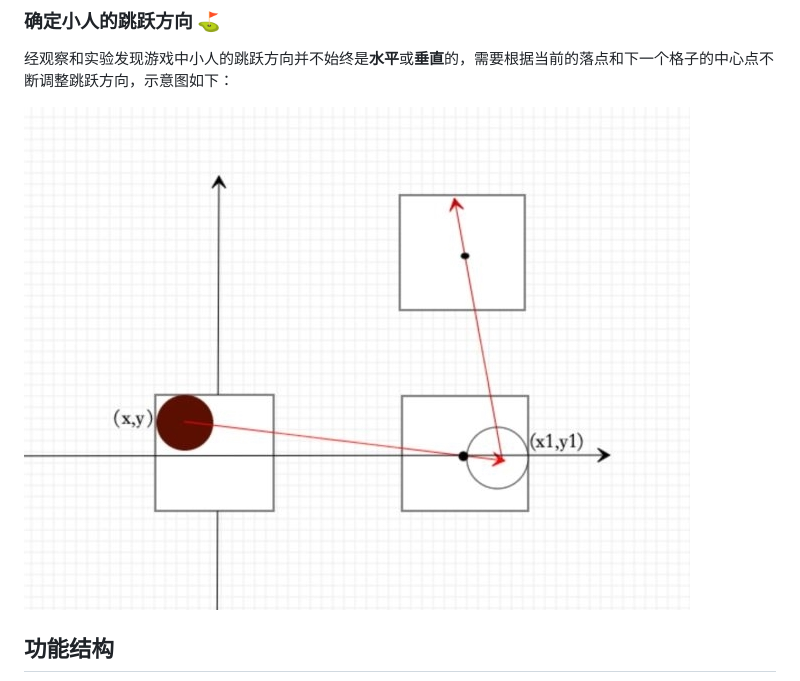
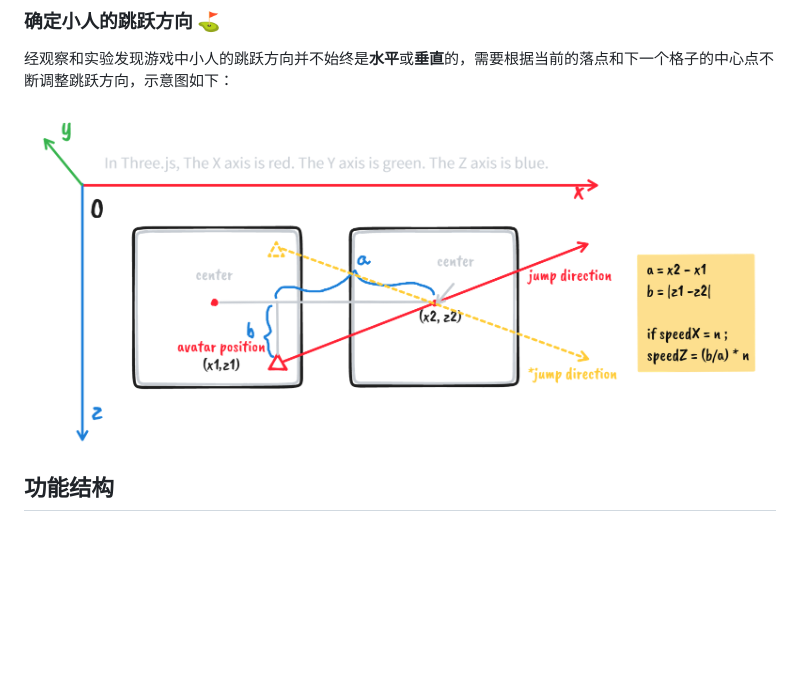
Before and after one commit to DuskTillDawn85/flip-threejs, a Markdown page: README.md, the part around the change. Rendered like a GitHub page; pictures changed too: src/assets/img/jump-directrion.jpg (deleted), src/assets/img/jump.png (added); blank space fills up the shorter version.

```diff
--- a/README.md
+++ b/README.md
@@ -16,7 +16,7 @@
 ### 确定小人的跳跃方向 ⛳
 经观察和实验发现游戏中小人的跳跃方向并不始终是**水平**或**垂直**的，需要根据当前的落点和下一个格子的中心点不断调整跳跃方向，示意图如下：
 
-![跳跃方向](src/assets/img/jump-directrion.jpg)
+![跳跃方向](src/assets/img/jump.png)
 
 ## 功能结构
 ![功能结构图](src/assets/img/struct.png)
```
Also changed, not shown: src/assets/img/jump_light.jpeg (added), 2 other files.
